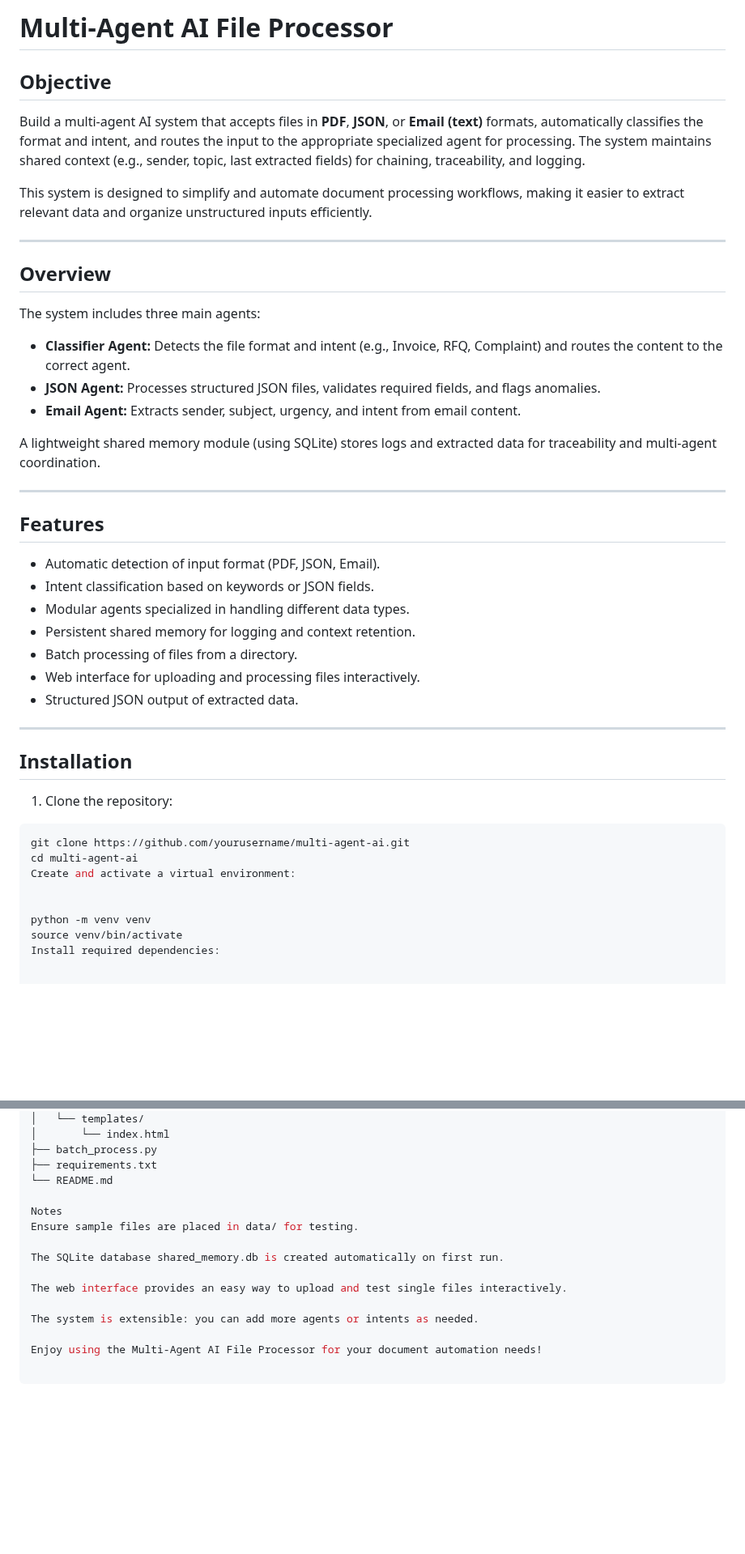
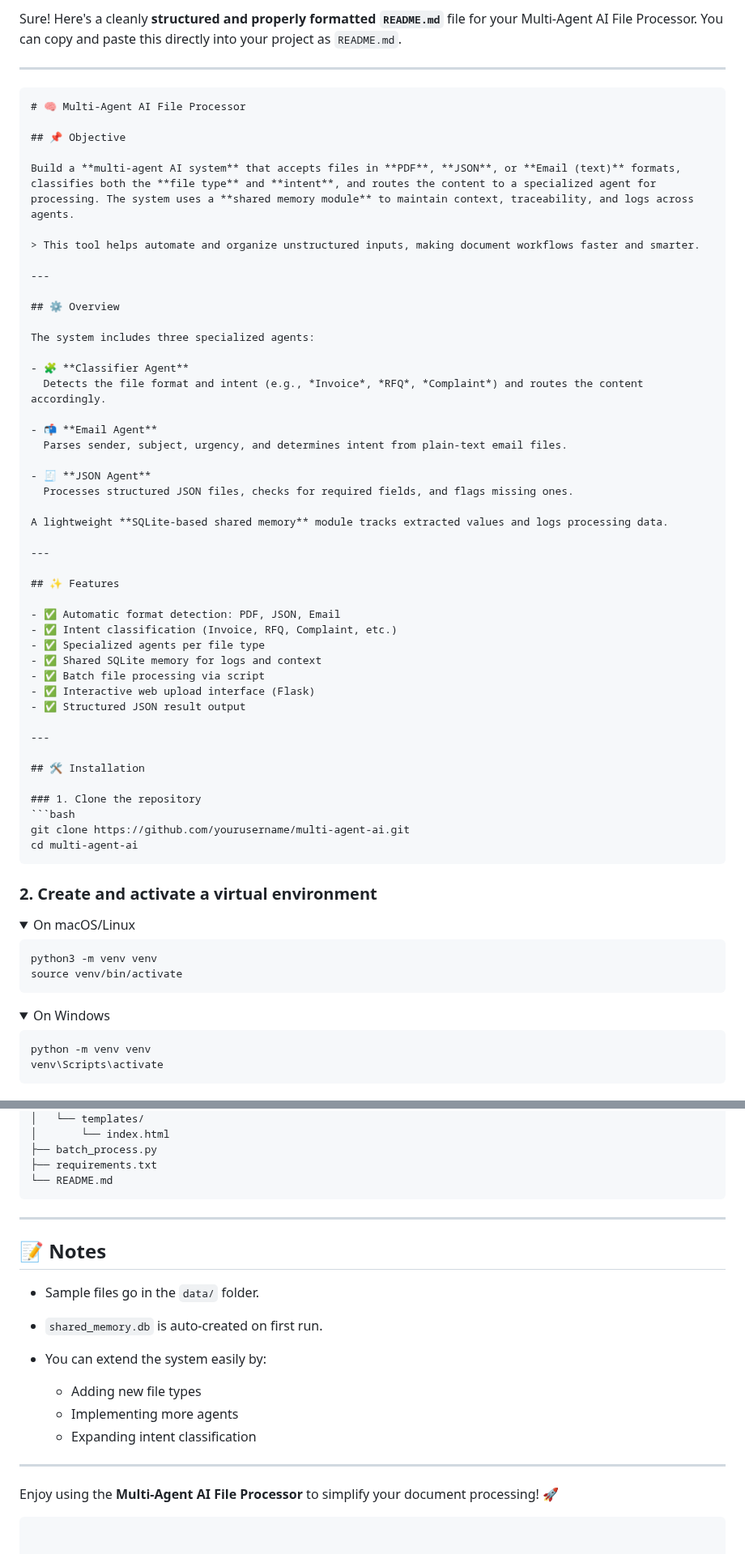
Before and after one commit to joelshibu99/multi_agent_ai, a Markdown page: README.md, 2 parts joined by grey strips. Shown at 81% size. Rendered like a GitHub page; folded sections open; blank space fills up the shorter version.

`````diff
--- a/README.md
+++ b/README.md
@@ -1,48 +1,72 @@
-# Multi-Agent AI File Processor
-
-## Objective
-
-Build a multi-agent AI system that accepts files in **PDF**, **JSON**, or **Email (text)** formats, automatically classifies the format and intent, and routes the input to the appropriate specialized agent for processing. The system maintains shared context (e.g., sender, topic, last extracted fields) for chaining, traceability, and logging.
-
-This system is designed to simplify and automate document processing workflows, making it easier to extract relevant data and organize unstructured inputs efficiently.
+Sure! Here's a cleanly **structured and properly formatted `README.md`** file for your Multi-Agent AI File Processor. You can copy and paste this directly into your project as `README.md`.
 
 ---
 
-## Overview
+````markdown
+# 🧠 Multi-Agent AI File Processor
 
-The system includes three main agents:
+## 📌 Objective
 
-- **Classifier Agent:** Detects the file format and intent (e.g., Invoice, RFQ, Complaint) and routes the content to the correct agent.
-- **JSON Agent:** Processes structured JSON files, validates required fields, and flags anomalies.
-- **Email Agent:** Extracts sender, subject, urgency, and intent from email content.
+Build a **multi-agent AI system** that accepts files in **PDF**, **JSON**, or **Email (text)** formats, classifies both the **file type** and **intent**, and routes the content to a specialized agent for processing. The system uses a **shared memory module** to maintain context, traceability, and logs across agents.
 
-A lightweight shared memory module (using SQLite) stores logs and extracted data for traceability and multi-agent coordination.
+> This tool helps automate and organize unstructured inputs, making document workflows faster and smarter.
 
 ---
 
-## Features
+## ⚙️ Overview
 
-- Automatic detection of input format (PDF, JSON, Email).
-- Intent classification based on keywords or JSON fields.
-- Modular agents specialized in handling different data types.
-- Persistent shared memory for logging and context retention.
-- Batch processing of files from a directory.
-- Web interface for uploading and processing files interactively.
-- Structured JSON output of extracted data.
+The system includes three specialized agents:
+
+- 🧩 **Classifier Agent**
+  Detects the file format and intent (e.g., *Invoice*, *RFQ*, *Complaint*) and routes the content accordingly.
+
+- 📬 **Email Agent**
+  Parses sender, subject, urgency, and determines intent from plain-text email files.
+
+- 🧾 **JSON Agent**
+  Processes structured JSON files, checks for required fields, and flags missing ones.
+
+A lightweight **SQLite-based shared memory** module tracks extracted values and logs processing data.
 
 ---
 
-## Installation
+## ✨ Features
 
-1. Clone the repository:
+- ✅ Automatic format detection: PDF, JSON, Email
+- ✅ Intent classification (Invoice, RFQ, Complaint, etc.)
+- ✅ Specialized agents per file type
+- ✅ Shared SQLite memory for logs and context
+- ✅ Batch file processing via script
+- ✅ Interactive web upload interface (Flask)
+- ✅ Structured JSON result output
 
+---
+
+## 🛠 Installation
+
+### 1. Clone the repository
 ```bash
 git clone https://github.com/yourusername/multi-agent-ai.git
 cd multi-agent-ai
-Create and activate a virtual environment:
+````
 
+### 2. Create and activate a virtual environment
 
+<details>
+<summary>On macOS/Linux</summary>
+
+```bash
+python3 -m venv venv
+source venv/bin/activate
+```
+
+</details>
+
+<details>
+<summary>On Windows</summary>
+
+```bash
 python -m venv venv
-source venv/bin/activate
-Install required dependencies:
+venv\Scripts\activate
+```
 
@@ -104,14 +160,22 @@ multi-agent-ai/
 ├── batch_process.py
 ├── requirements.txt
 └── README.md
+```
 
-Notes
-Ensure sample files are placed in data/ for testing.
+---
 
-The SQLite database shared_memory.db is created automatically on first run.
+## 📝 Notes
 
-The web interface provides an easy way to upload and test single files interactively.
+* Sample files go in the `data/` folder.
+* `shared_memory.db` is auto-created on first run.
+* You can extend the system easily by:
 
-The system is extensible: you can add more agents or intents as needed.
+  * Adding new file types
+  * Implementing more agents
+  * Expanding intent classification
 
-Enjoy using the Multi-Agent AI File Processor for your document automation needs!
+---
+
+Enjoy using the **Multi-Agent AI File Processor** to simplify your document processing! 🚀
+
+```
`````
Also changed, not shown: other parts of README.md (+54 -22 lines).
